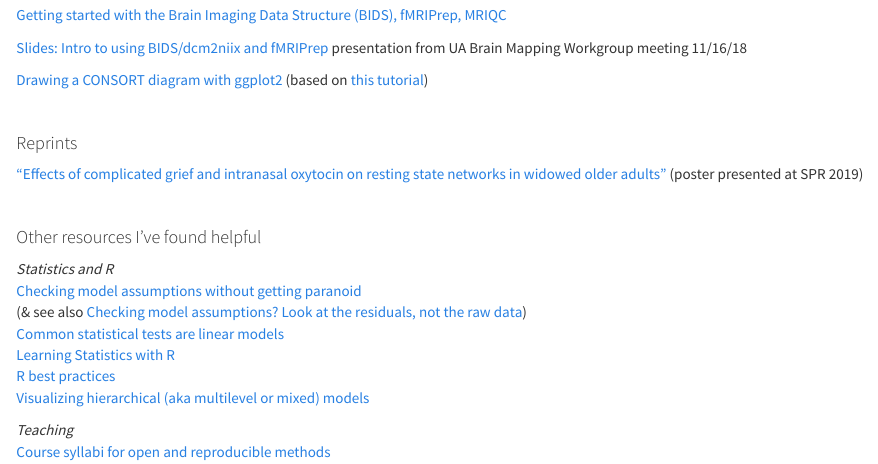
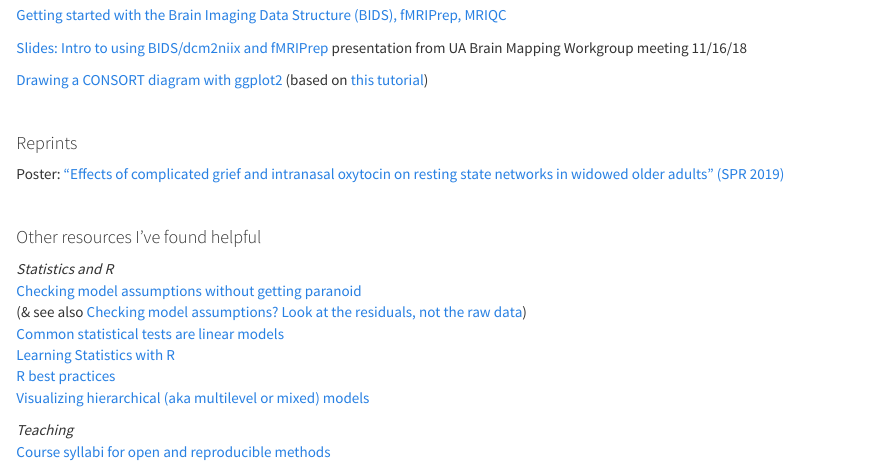
Before and after one commit to sarenseeley/sarenseeley.github.io, an R Markdown document (notebooks.Rmd): the page in a window 1100 px wide, from 150 px down. The pictures show the output file notebooks.html that the author committed with the source, opened offline; library style sheets and scripts come from the installed R packages.

Commit message:
Update link to poster

```diff
--- a/notebooks.Rmd
+++ b/notebooks.Rmd
@@ -14,7 +14,7 @@ Various notebooks, resources, and tutorials from some of my projects:
 <p>&nbsp;<p>
 ####Reprints
 
-["Effects of complicated grief and intranasal oxytocin on resting state networks in widowed older adults"](/SPR-2019-poster_Seeley.pdf) (poster presented at SPR 2019)
+Poster: ["Effects of complicated grief and intranasal oxytocin on resting state networks in widowed older adults" (SPR 2019)](/SPR-2019-poster_Seeley.pdf)
 
 <p>&nbsp;<p>
 ####Other resources I've found helpful
```
Also changed, not shown: notebooks.html.
